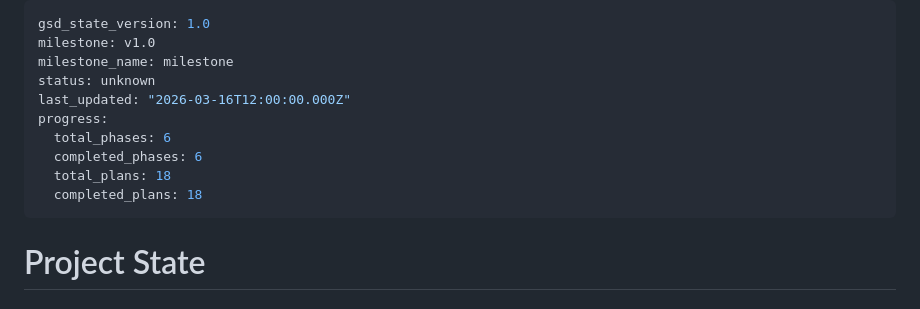
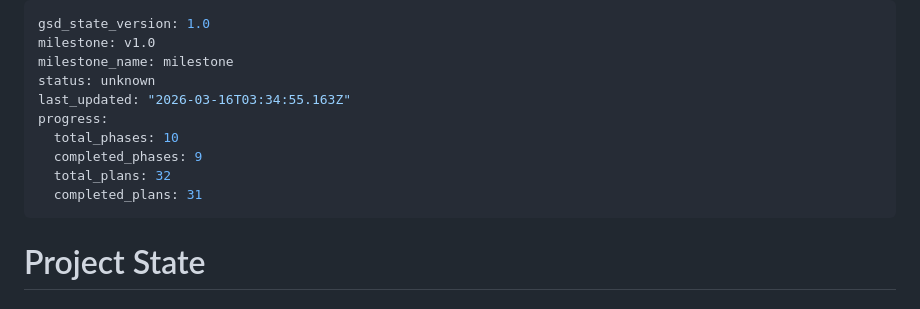
Before and after one commit to LaiosOvO/studyhub, a Markdown page: .planning/STATE.md, the part around the change. GitHub-like rendering.

Commit message:
docs(phase-09): complete Phase 9 Experiment Dashboard & Reports
- Create VERIFICATION.md: 9/9 requirements verified, PASSED
- Mark Phase 9 complete in ROADMAP.md
- Update STATE.md with completion status

```diff
--- a/.planning/STATE.md
+++ b/.planning/STATE.md
@@ -3,12 +3,12 @@ gsd_state_version: 1.0
 milestone: v1.0
 milestone_name: milestone
 status: unknown
-last_updated: "2026-03-16T12:00:00.000Z"
+last_updated: "2026-03-16T03:34:55.163Z"
 progress:
-  total_phases: 6
-  completed_phases: 6
-  total_plans: 18
-  completed_plans: 18
+  total_phases: 10
+  completed_phases: 9
+  total_plans: 32
+  completed_plans: 31
 ---
 
 # Project State
```
Also changed, not shown: 1 other file.
